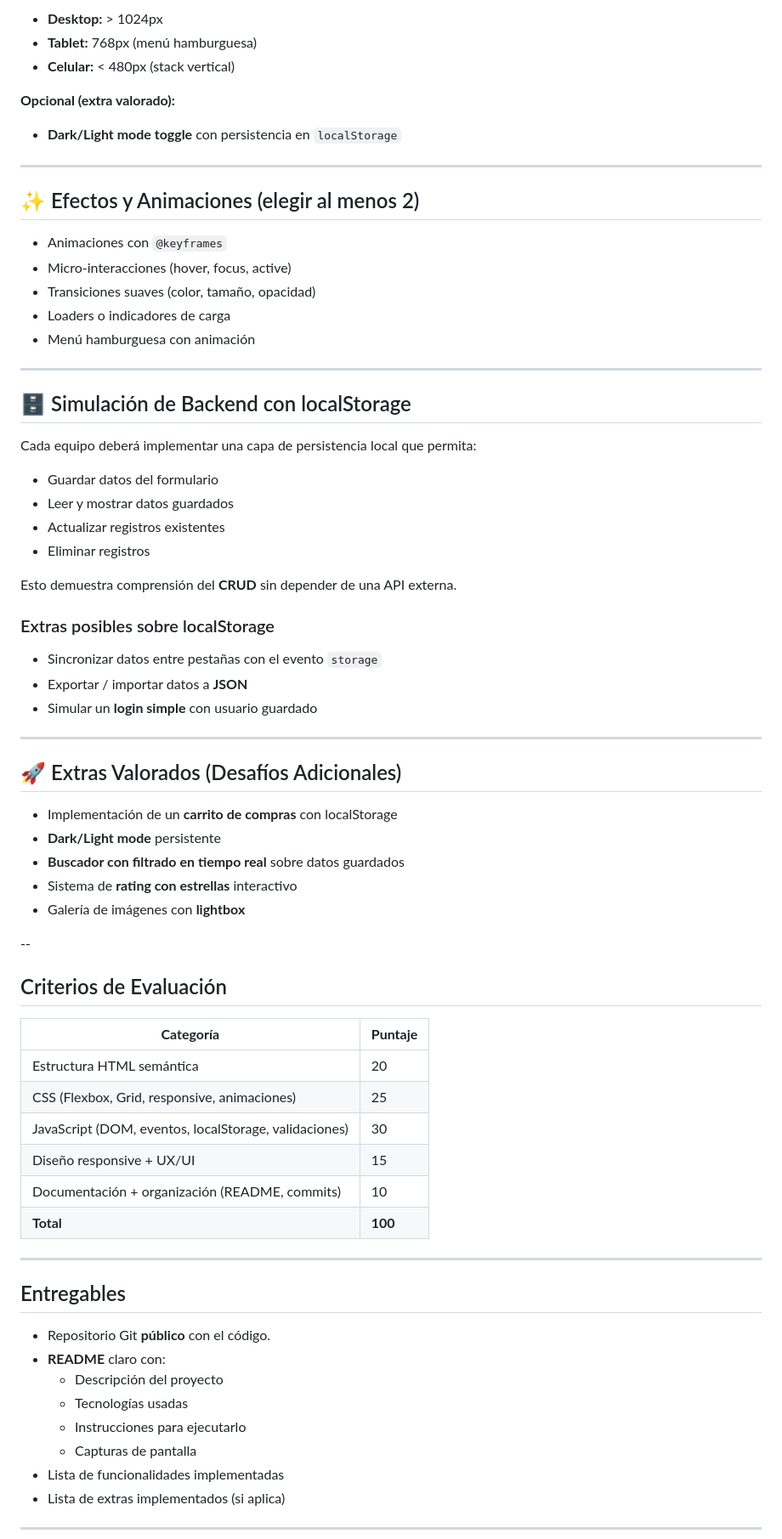
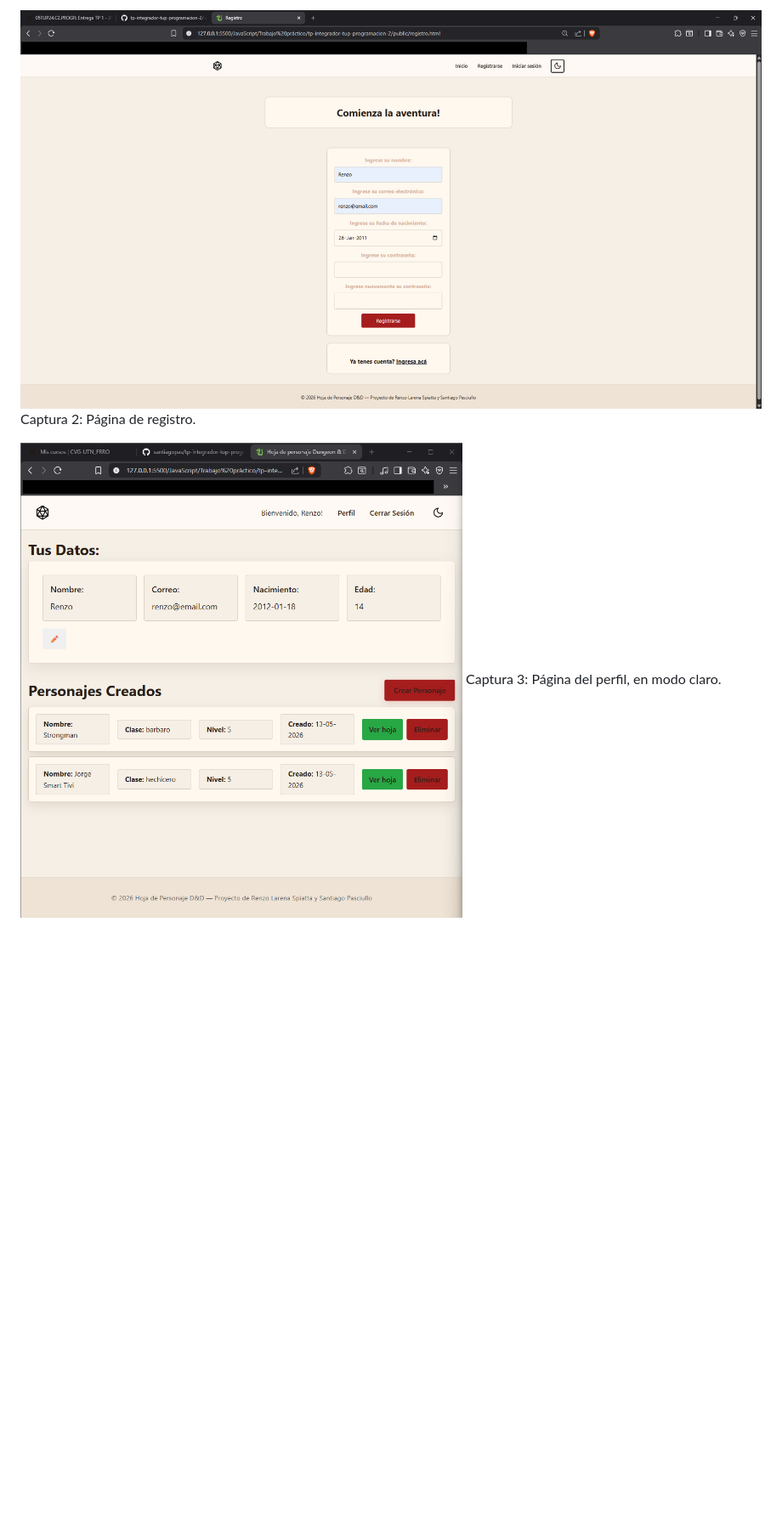
Before and after one commit to santiagopas/tp-integrador-tup-programacion-2, a Markdown page: README.md, the part around the change printed below. Shown: that part at 85% size. Drawn GitHub-style; pictures changed too: public/assets/img/Screenshot2.png (added), public/assets/img/Screenshot3.png (added); blank space fills up the shorter version.

Commit message:
feature (#6):Actualizacion archivo README

```diff
--- a/README.md
+++ b/README.md
@@ -78,76 +89,7 @@ Mínimo **3 breakpoints**:
 
-- **Desktop:** > 1024px
-- **Tablet:** 768px (menú hamburguesa)
-- **Celular:** < 480px (stack vertical)
+![Captura2](./public/assets/img/Screenshot2.png)
+Captura 2: Página de registro.
 
-**Opcional (extra valorado):**
+![Captura3](./public/assets/img/Screenshot3.png)
+Captura 3: Página del perfil, en modo claro.
 
-- **Dark/Light mode toggle** con persistencia en `localStorage`
-
----
-
-## ✨ Efectos y Animaciones (elegir al menos 2)
-
-- Animaciones con `@keyframes`
-- Micro-interacciones (hover, focus, active)
-- Transiciones suaves (color, tamaño, opacidad)
-- Loaders o indicadores de carga
-- Menú hamburguesa con animación
-
----
-
-## 🗄 Simulación de Backend con localStorage
-
-Cada equipo deberá implementar una capa de persistencia local que permita:
-
-- Guardar datos del formulario
-- Leer y mostrar datos guardados
-- Actualizar registros existentes
-- Eliminar registros
-
-Esto demuestra comprensión del **CRUD** sin depender de una API externa.
-
-### Extras posibles sobre localStorage
-
-- Sincronizar datos entre pestañas con el evento `storage`
-- Exportar / importar datos a **JSON**
-- Simular un **login simple** con usuario guardado
-
----
-
-## 🚀 Extras Valorados (Desafíos Adicionales)
-
-- Implementación de un **carrito de compras** con localStorage
-- **Dark/Light mode** persistente
-- **Buscador con filtrado en tiempo real** sobre datos guardados
-- Sistema de **rating con estrellas** interactivo
-- Galería de imágenes con **lightbox**
-
---
-
-## Criterios de Evaluación
-
-| **Categoría**                                      | **Puntaje** |
-|----------------------------------------------------|-------------|
-| Estructura HTML semántica                          | 20          |
-| CSS (Flexbox, Grid, responsive, animaciones)       | 25          |
-| JavaScript (DOM, eventos, localStorage, validaciones) | 30       |
-| Diseño responsive + UX/UI                          | 15          |
-| Documentación + organización (README, commits)     | 10          |
-| **Total**                                          | **100**     |
-
----
-
-## Entregables
-
-- Repositorio Git **público** con el código.
-- **README** claro con:
-  - Descripción del proyecto
-  - Tecnologías usadas
-  - Instrucciones para ejecutarlo
-  - Capturas de pantalla
-- Lista de funcionalidades implementadas
-- Lista de extras implementados (si aplica)
-
----
-
```
Also changed, not shown: other parts of README.md (+63 -65 lines), public/assets/img/Screenshot4.png (added), 1 other file.
